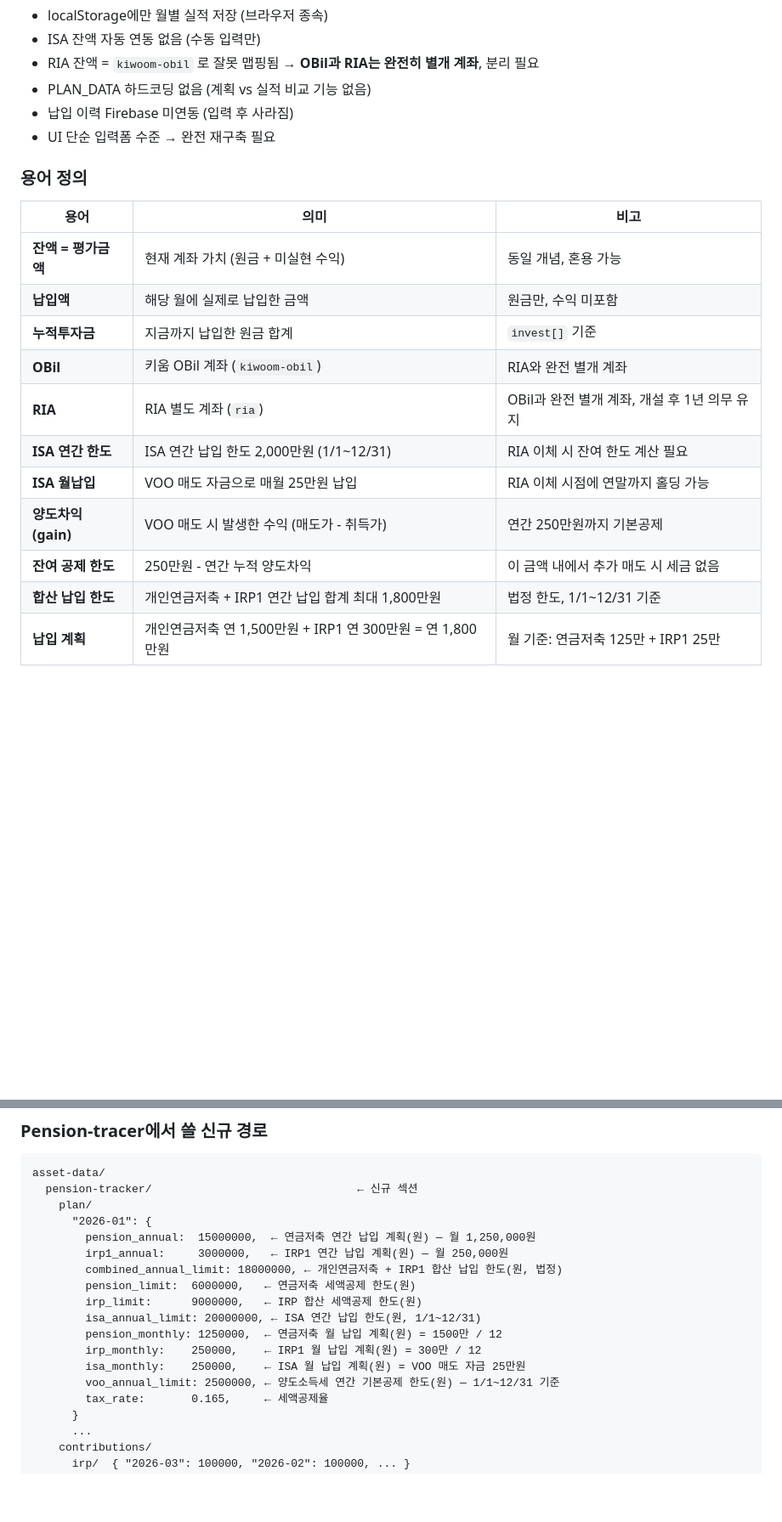
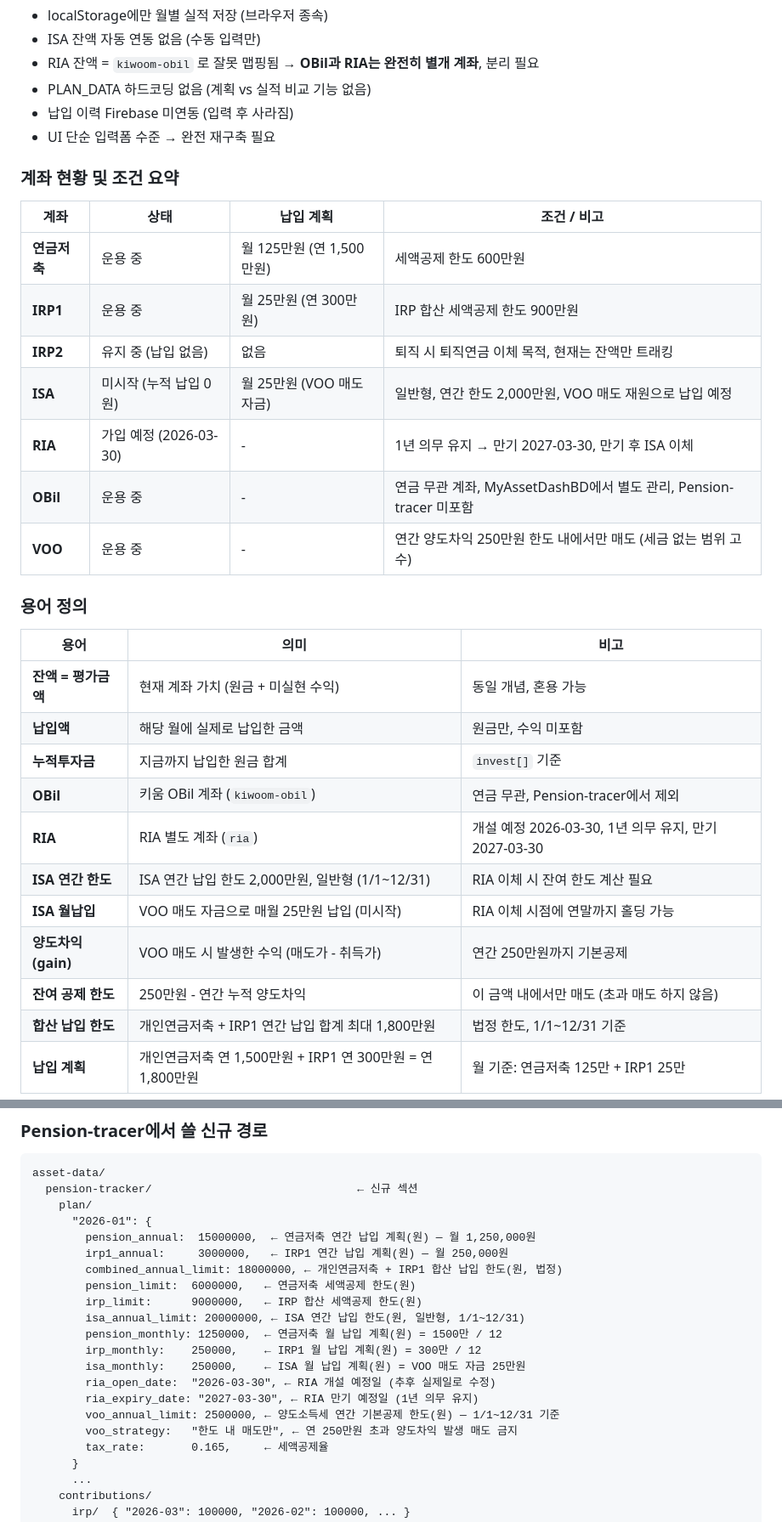
Before and after one commit to jungukeu-ctrl/Pension-tracer, a Markdown page: PLAN.md, 2 parts joined by grey strips. Shown at 85% size. GitHub-like rendering; blank space fills up the shorter version.

Commit message:
docs: 계좌별 조건 확정 내용 반영
- 계좌 현황 요약 테이블 신규 추가
- IRP2: 납입 없음, 퇴직연금 이체 목적 계좌로 명시
- OBil: 연금 무관, Pension-tracer 미포함으로 명시
- RIA: 개설 예정 2026-03-30, 만기 2027-03-30 (1년 의무 유지)
- ISA: 미시작, 누적 납입 0원, 일반형 2000만원 한도 확정
- VOO: 연간 양도차익 250만원 한도 내 매도만 하는 전략 명시
- plan config에 ria_open_date, ria_expiry_date, voo_strategy 추가

https://claude.ai/code/session_015E1BbFJ2rpGAmBijbrM9UT

```diff
--- a/PLAN.md
+++ b/PLAN.md
@@ -36,6 +36,18 @@ asset-data/
 - 납입 이력 Firebase 미연동 (입력 후 사라짐)
 - UI 단순 입력폼 수준 → 완전 재구축 필요
 
+### 계좌 현황 및 조건 요약
+
+| 계좌 | 상태 | 납입 계획 | 조건 / 비고 |
+|------|------|-----------|------------|
+| **연금저축** | 운용 중 | 월 125만원 (연 1,500만원) | 세액공제 한도 600만원 |
+| **IRP1** | 운용 중 | 월 25만원 (연 300만원) | IRP 합산 세액공제 한도 900만원 |
+| **IRP2** | 유지 중 (납입 없음) | 없음 | 퇴직 시 퇴직연금 이체 목적, 현재는 잔액만 트래킹 |
+| **ISA** | 미시작 (누적 납입 0원) | 월 25만원 (VOO 매도 자금) | 일반형, 연간 한도 2,000만원, VOO 매도 재원으로 납입 예정 |
+| **RIA** | 가입 예정 (2026-03-30) | - | 1년 의무 유지 → 만기 2027-03-30, 만기 후 ISA 이체 |
+| **OBil** | 운용 중 | - | 연금 무관 계좌, MyAssetDashBD에서 별도 관리, Pension-tracer 미포함 |
+| **VOO** | 운용 중 | - | 연간 양도차익 250만원 한도 내에서만 매도 (세금 없는 범위 고수) |
+
 ### 용어 정의
 
 | 용어 | 의미 | 비고 |
@@ -43,12 +55,12 @@ asset-data/
 | **잔액 = 평가금액** | 현재 계좌 가치 (원금 + 미실현 수익) | 동일 개념, 혼용 가능 |
 | **납입액** | 해당 월에 실제로 납입한 금액 | 원금만, 수익 미포함 |
 | **누적투자금** | 지금까지 납입한 원금 합계 | `invest[]` 기준 |
-| **OBil** | 키움 OBil 계좌 (`kiwoom-obil`) | RIA와 완전 별개 계좌 |
-| **RIA** | RIA 별도 계좌 (`ria`) | OBil과 완전 별개 계좌, 개설 후 1년 의무 유지 |
-| **ISA 연간 한도** | ISA 연간 납입 한도 2,000만원 (1/1~12/31) | RIA 이체 시 잔여 한도 계산 필요 |
-| **ISA 월납입** | VOO 매도 자금으로 매월 25만원 납입 | RIA 이체 시점에 연말까지 홀딩 가능 |
+| **OBil** | 키움 OBil 계좌 (`kiwoom-obil`) | 연금 무관, Pension-tracer에서 제외 |
+| **RIA** | RIA 별도 계좌 (`ria`) | 개설 예정 2026-03-30, 1년 의무 유지, 만기 2027-03-30 |
+| **ISA 연간 한도** | ISA 연간 납입 한도 2,000만원, 일반형 (1/1~12/31) | RIA 이체 시 잔여 한도 계산 필요 |
+| **ISA 월납입** | VOO 매도 자금으로 매월 25만원 납입 (미시작) | RIA 이체 시점에 연말까지 홀딩 가능 |
 | **양도차익 (gain)** | VOO 매도 시 발생한 수익 (매도가 - 취득가) | 연간 250만원까지 기본공제 |
-| **잔여 공제 한도** | 250만원 - 연간 누적 양도차익 | 이 금액 내에서 추가 매도 시 세금 없음 |
+| **잔여 공제 한도** | 250만원 - 연간 누적 양도차익 | 이 금액 내에서만 매도 (초과 매도 하지 않음) |
 | **합산 납입 한도** | 개인연금저축 + IRP1 연간 납입 합계 최대 1,800만원 | 법정 한도, 1/1~12/31 기준 |
 | **납입 계획** | 개인연금저축 연 1,500만원 + IRP1 연 300만원 = 연 1,800만원 | 월 기준: 연금저축 125만 + IRP1 25만 |
 
@@ -110,11 +122,14 @@ asset-data/
         combined_annual_limit: 18000000, ← 개인연금저축 + IRP1 합산 납입 한도(원, 법정)
         pension_limit:  6000000,   ← 연금저축 세액공제 한도(원)
         irp_limit:      9000000,   ← IRP 합산 세액공제 한도(원)
-        isa_annual_limit: 20000000, ← ISA 연간 납입 한도(원, 1/1~12/31)
+        isa_annual_limit: 20000000, ← ISA 연간 납입 한도(원, 일반형, 1/1~12/31)
         pension_monthly: 1250000,  ← 연금저축 월 납입 계획(원) = 1500만 / 12
         irp_monthly:    250000,    ← IRP1 월 납입 계획(원) = 300만 / 12
         isa_monthly:    250000,    ← ISA 월 납입 계획(원) = VOO 매도 자금 25만원
+        ria_open_date:  "2026-03-30", ← RIA 개설 예정일 (추후 실제일로 수정)
+        ria_expiry_date: "2027-03-30", ← RIA 만기 예정일 (1년 의무 유지)
         voo_annual_limit: 2500000, ← 양도소득세 연간 기본공제 한도(원) — 1/1~12/31 기준
+        voo_strategy:   "한도 내 매도만", ← 연 250만원 초과 양도차익 발생 매도 금지
         tax_rate:       0.165,     ← 세액공제율
       }
       ...
```
